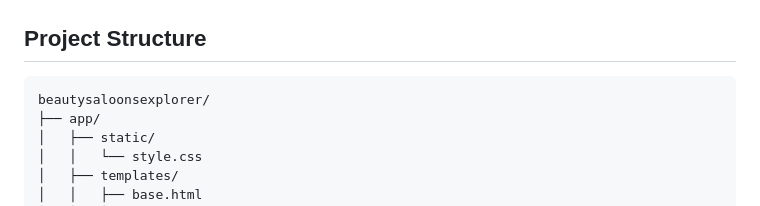
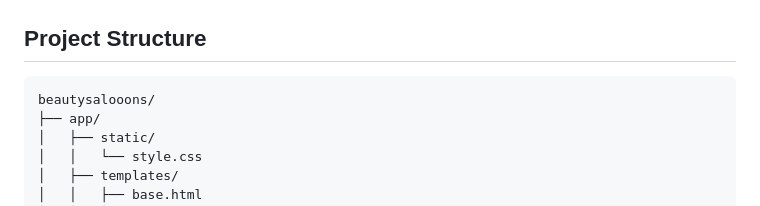
Before and after one commit to Qu3nr3d/beautysaloonsexplorer, a Markdown page: README.md, the part around the change. Drawn GitHub-style.

Commit message:
corrected readme

````diff
--- a/README.md
+++ b/README.md
@@ -74,7 +74,7 @@ API docs: [http://127.0.0.1:8000/docs](http://127.0.0.1:8000/docs)
 ## Project Structure
 
 ```
-beautysaloonsexplorer/
+beautysalooons/
 ├── app/
 │   ├── static/
 │   │   └── style.css
````
